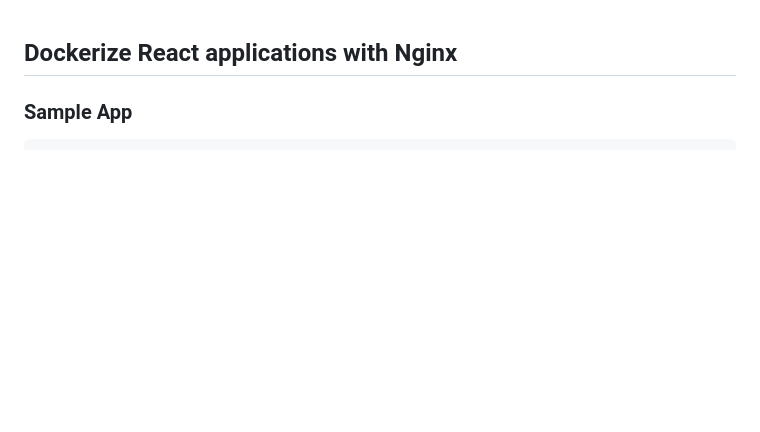
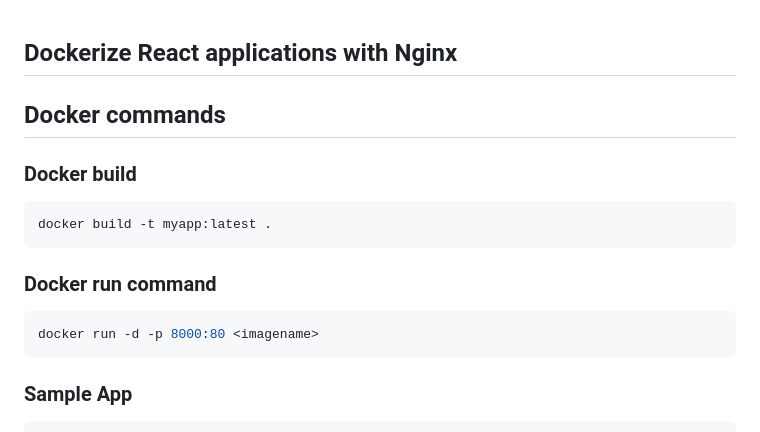
Before and after one commit to DeepakBomjan/devops, a Markdown page: Docker/HOL-dockerize-sample-frontend.md, the part around the change. GitHub-like rendering; blank space fills up the shorter version.

Commit message:
add commadns

````diff
--- a/Docker/HOL-dockerize-sample-frontend.md
+++ b/Docker/HOL-dockerize-sample-frontend.md
@@ -1,4 +1,16 @@
 ## Dockerize React applications with Nginx
+
+
+## Docker commands
+
+### Docker build
+```bash
+docker build -t myapp:latest .
+```
+### Docker run command
+```bash
+docker run -d -p 8000:80 <imagename>
+```
 
 ### Sample App
 ```bash
````
